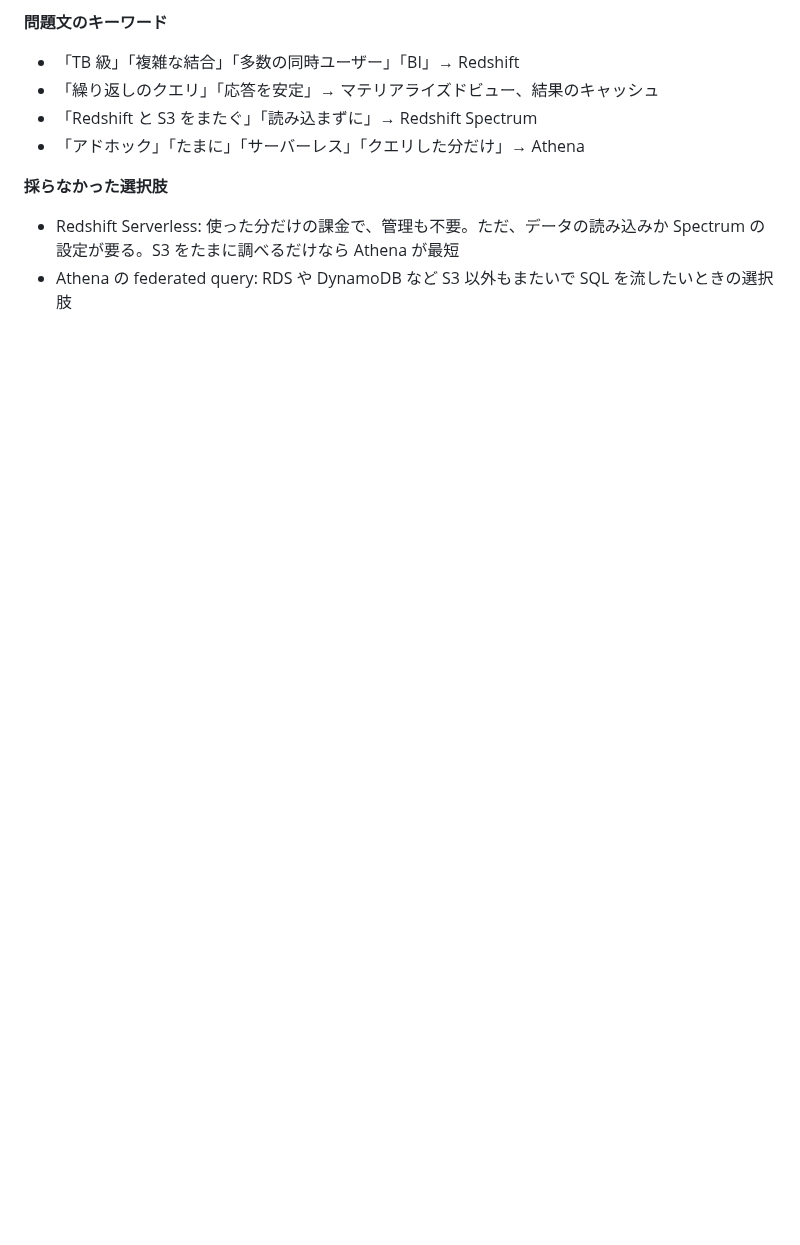
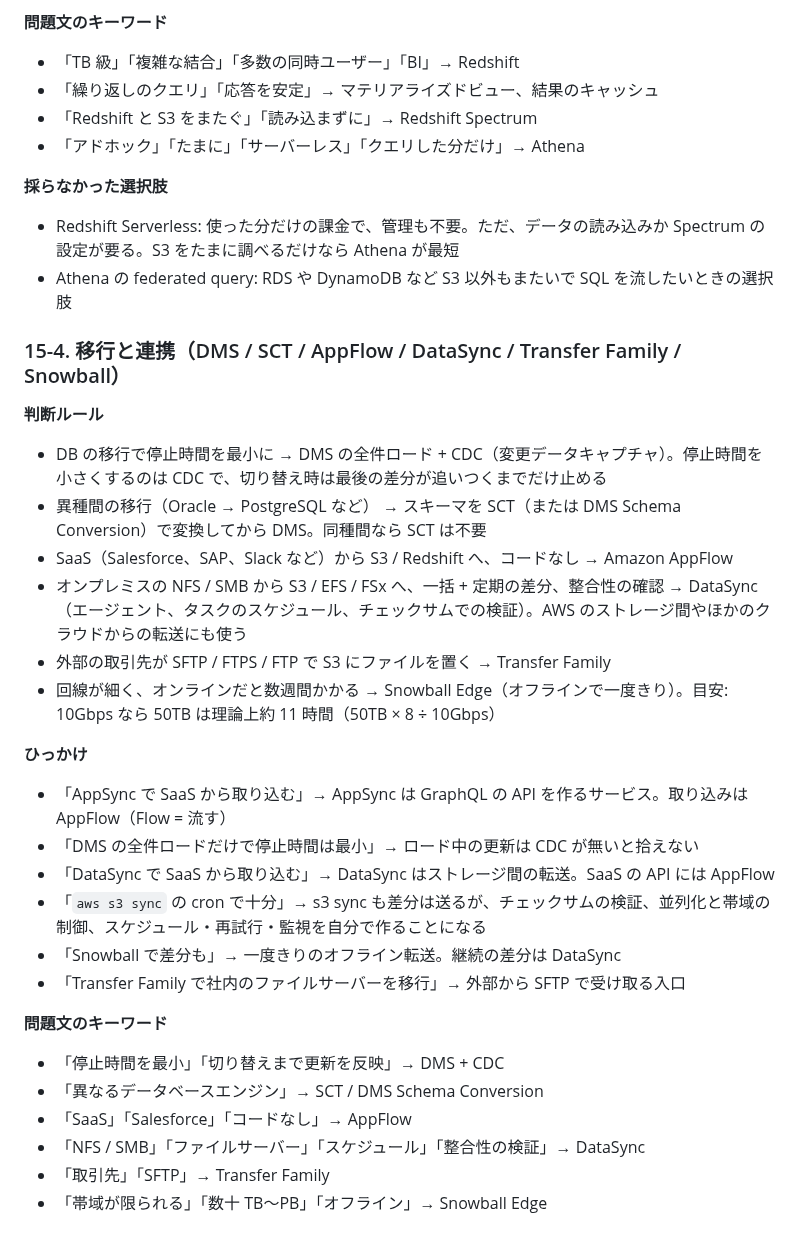
Before and after one commit to macchi23/penusta-ticket, a Markdown page: docs/dea-notes.md, the part around the change. Drawn GitHub-style; blank space fills up the shorter version.

Commit message:
docs: dea-notes にサービス選択の比較（移行と連携）を足す
Co-Authored-By: Claude Opus 5.5 <noreply@anthropic.com>

```diff
--- a/docs/dea-notes.md
+++ b/docs/dea-notes.md
@@ -552,3 +552,29 @@ AWS Certified Data Engineer – Associate（DEA-C01）の論点を、このリ
 **採らなかった選択肢**
 - Redshift Serverless: 使った分だけの課金で、管理も不要。ただ、データの読み込みか Spectrum の設定が要る。S3 をたまに調べるだけなら Athena が最短
 - Athena の federated query: RDS や DynamoDB など S3 以外もまたいで SQL を流したいときの選択肢
+
+### 15-4. 移行と連携（DMS / SCT / AppFlow / DataSync / Transfer Family / Snowball）
+
+**判断ルール**
+- DB の移行で停止時間を最小に → DMS の全件ロード + CDC（変更データキャプチャ）。停止時間を小さくするのは CDC で、切り替え時は最後の差分が追いつくまでだけ止める
+- 異種間の移行（Oracle → PostgreSQL など） → スキーマを SCT（または DMS Schema Conversion）で変換してから DMS。同種間なら SCT は不要
+- SaaS（Salesforce、SAP、Slack など）から S3 / Redshift へ、コードなし → Amazon AppFlow
+- オンプレミスの NFS / SMB から S3 / EFS / FSx へ、一括 + 定期の差分、整合性の確認 → DataSync（エージェント、タスクのスケジュール、チェックサムでの検証）。AWS のストレージ間やほかのクラウドからの転送にも使う
+- 外部の取引先が SFTP / FTPS / FTP で S3 にファイルを置く → Transfer Family
+- 回線が細く、オンラインだと数週間かかる → Snowball Edge（オフラインで一度きり）。目安: 10Gbps なら 50TB は理論上約 11 時間（50TB × 8 ÷ 10Gbps）
+
+**ひっかけ**
+- 「AppSync で SaaS から取り込む」→ AppSync は GraphQL の API を作るサービス。取り込みは AppFlow（Flow = 流す）
+- 「DMS の全件ロードだけで停止時間は最小」→ ロード中の更新は CDC が無いと拾えない
+- 「DataSync で SaaS から取り込む」→ DataSync はストレージ間の転送。SaaS の API には AppFlow
+- 「`aws s3 sync` の cron で十分」→ s3 sync も差分は送るが、チェックサムの検証、並列化と帯域の制御、スケジュール・再試行・監視を自分で作ることになる
+- 「Snowball で差分も」→ 一度きりのオフライン転送。継続の差分は DataSync
+- 「Transfer Family で社内のファイルサーバーを移行」→ 外部から SFTP で受け取る入口
+
+**問題文のキーワード**
+- 「停止時間を最小」「切り替えまで更新を反映」→ DMS + CDC
+- 「異なるデータベースエンジン」→ SCT / DMS Schema Conversion
+- 「SaaS」「Salesforce」「コードなし」→ AppFlow
+- 「NFS / SMB」「ファイルサーバー」「スケジュール」「整合性の検証」→ DataSync
+- 「取引先」「SFTP」→ Transfer Family
+- 「帯域が限られる」「数十 TB〜PB」「オフライン」→ Snowball Edge
```
